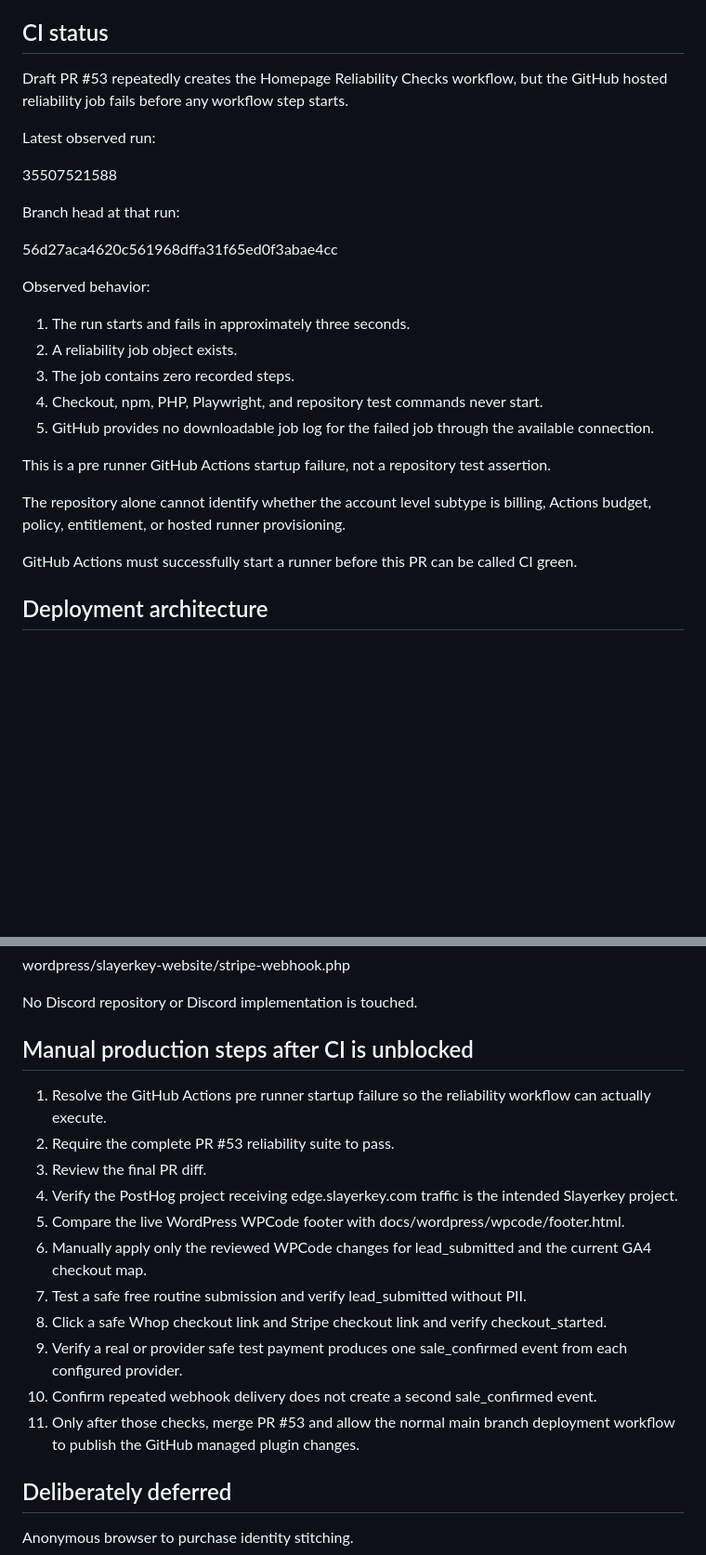
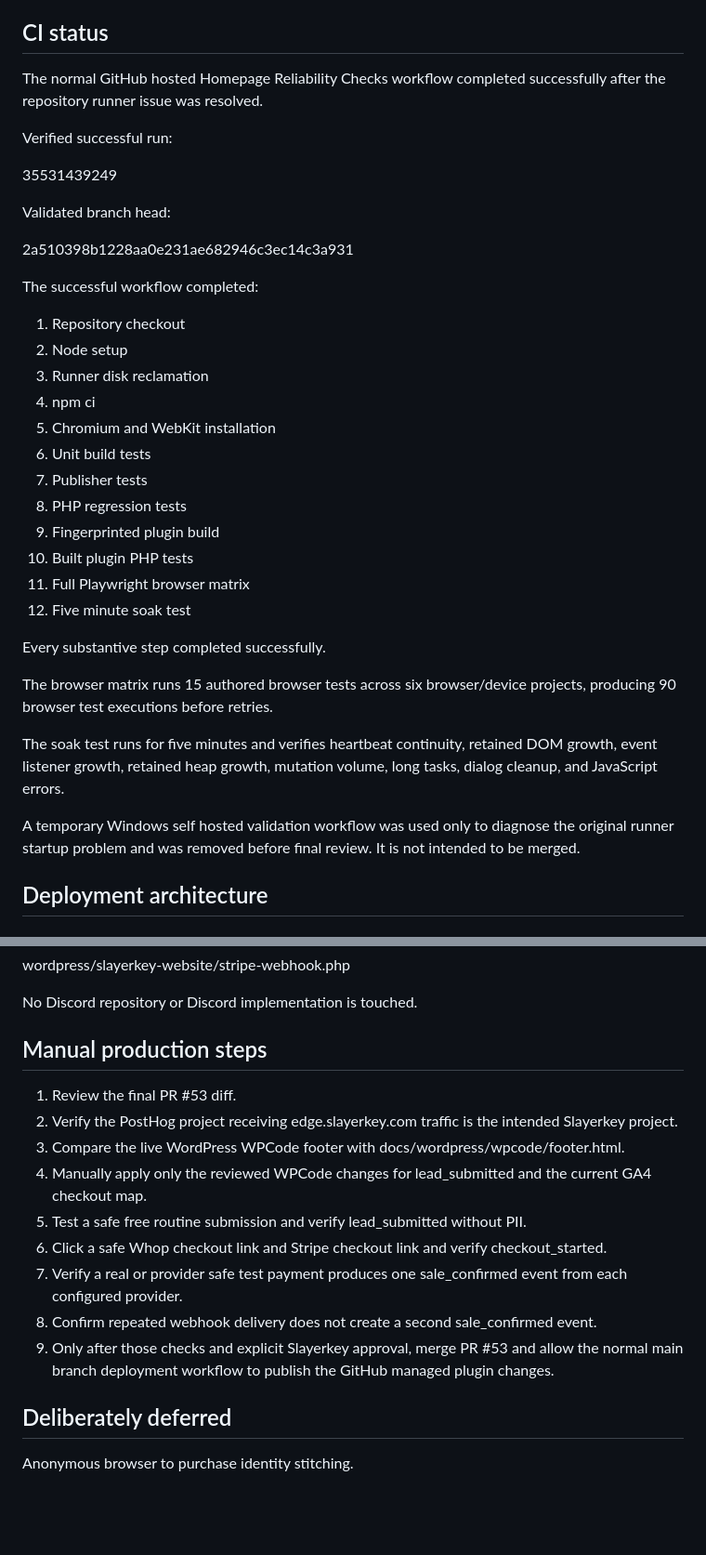
Before and after one commit to slayerkey/slayerkey-website, a Markdown page: docs/analytics/non-discord-audit.md, 2 parts joined by grey strips. Shown at 93% size. Rendered like a GitHub page; blank space fills up the shorter version.

Commit message:
Record successful analytics reliability audit

```diff
--- a/docs/analytics/non-discord-audit.md
+++ b/docs/analytics/non-discord-audit.md
@@ -405,29 +405,38 @@ The existing reliability suite also includes build, publication, browser matrix,
 
 ## CI status
 
-Draft PR #53 repeatedly creates the Homepage Reliability Checks workflow, but the GitHub hosted reliability job fails before any workflow step starts.
+The normal GitHub hosted Homepage Reliability Checks workflow completed successfully after the repository runner issue was resolved.
 
-Latest observed run:
+Verified successful run:
 
-35507521588
+35531439249
 
-Branch head at that run:
+Validated branch head:
 
-56d27aca4620c561968dffa31f65ed0f3abae4cc
+2a510398b1228aa0e231ae682946c3ec14c3a931
 
-Observed behavior:
+The successful workflow completed:
 
-1. The run starts and fails in approximately three seconds.
-2. A reliability job object exists.
-3. The job contains zero recorded steps.
-4. Checkout, npm, PHP, Playwright, and repository test commands never start.
-5. GitHub provides no downloadable job log for the failed job through the available connection.
+1. Repository checkout
+2. Node setup
+3. Runner disk reclamation
+4. npm ci
+5. Chromium and WebKit installation
+6. Unit build tests
+7. Publisher tests
+8. PHP regression tests
+9. Fingerprinted plugin build
+10. Built plugin PHP tests
+11. Full Playwright browser matrix
+12. Five minute soak test
 
-This is a pre runner GitHub Actions startup failure, not a repository test assertion.
+Every substantive step completed successfully.
 
-The repository alone cannot identify whether the account level subtype is billing, Actions budget, policy, entitlement, or hosted runner provisioning.
+The browser matrix runs 15 authored browser tests across six browser/device projects, producing 90 browser test executions before retries.
 
-GitHub Actions must successfully start a runner before this PR can be called CI green.
+The soak test runs for five minutes and verifies heartbeat continuity, retained DOM growth, event listener growth, retained heap growth, mutation volume, long tasks, dialog cleanup, and JavaScript errors.
+
+A temporary Windows self hosted validation workflow was used only to diagnose the original runner startup problem and was removed before final review. It is not intended to be merged.
 
 ## Deployment architecture
 
@@ -502,19 +511,17 @@ wordpress/slayerkey-website/stripe-webhook.php
 
 No Discord repository or Discord implementation is touched.
 
-## Manual production steps after CI is unblocked
+## Manual production steps
 
-1. Resolve the GitHub Actions pre runner startup failure so the reliability workflow can actually execute.
-2. Require the complete PR #53 reliability suite to pass.
-3. Review the final PR diff.
-4. Verify the PostHog project receiving edge.slayerkey.com traffic is the intended Slayerkey project.
-5. Compare the live WordPress WPCode footer with docs/wordpress/wpcode/footer.html.
-6. Manually apply only the reviewed WPCode changes for lead_submitted and the current GA4 checkout map.
-7. Test a safe free routine submission and verify lead_submitted without PII.
-8. Click a safe Whop checkout link and Stripe checkout link and verify checkout_started.
-9. Verify a real or provider safe test payment produces one sale_confirmed event from each configured provider.
-10. Confirm repeated webhook delivery does not create a second sale_confirmed event.
-11. Only after those checks, merge PR #53 and allow the normal main branch deployment workflow to publish the GitHub managed plugin changes.
+1. Review the final PR #53 diff.
+2. Verify the PostHog project receiving edge.slayerkey.com traffic is the intended Slayerkey project.
+3. Compare the live WordPress WPCode footer with docs/wordpress/wpcode/footer.html.
+4. Manually apply only the reviewed WPCode changes for lead_submitted and the current GA4 checkout map.
+5. Test a safe free routine submission and verify lead_submitted without PII.
+6. Click a safe Whop checkout link and Stripe checkout link and verify checkout_started.
+7. Verify a real or provider safe test payment produces one sale_confirmed event from each configured provider.
+8. Confirm repeated webhook delivery does not create a second sale_confirmed event.
+9. Only after those checks and explicit Slayerkey approval, merge PR #53 and allow the normal main branch deployment workflow to publish the GitHub managed plugin changes.
 
 ## Deliberately deferred
 
```
Also changed, not shown: other parts of docs/analytics/non-discord-audit.md (+5 -3 lines).
